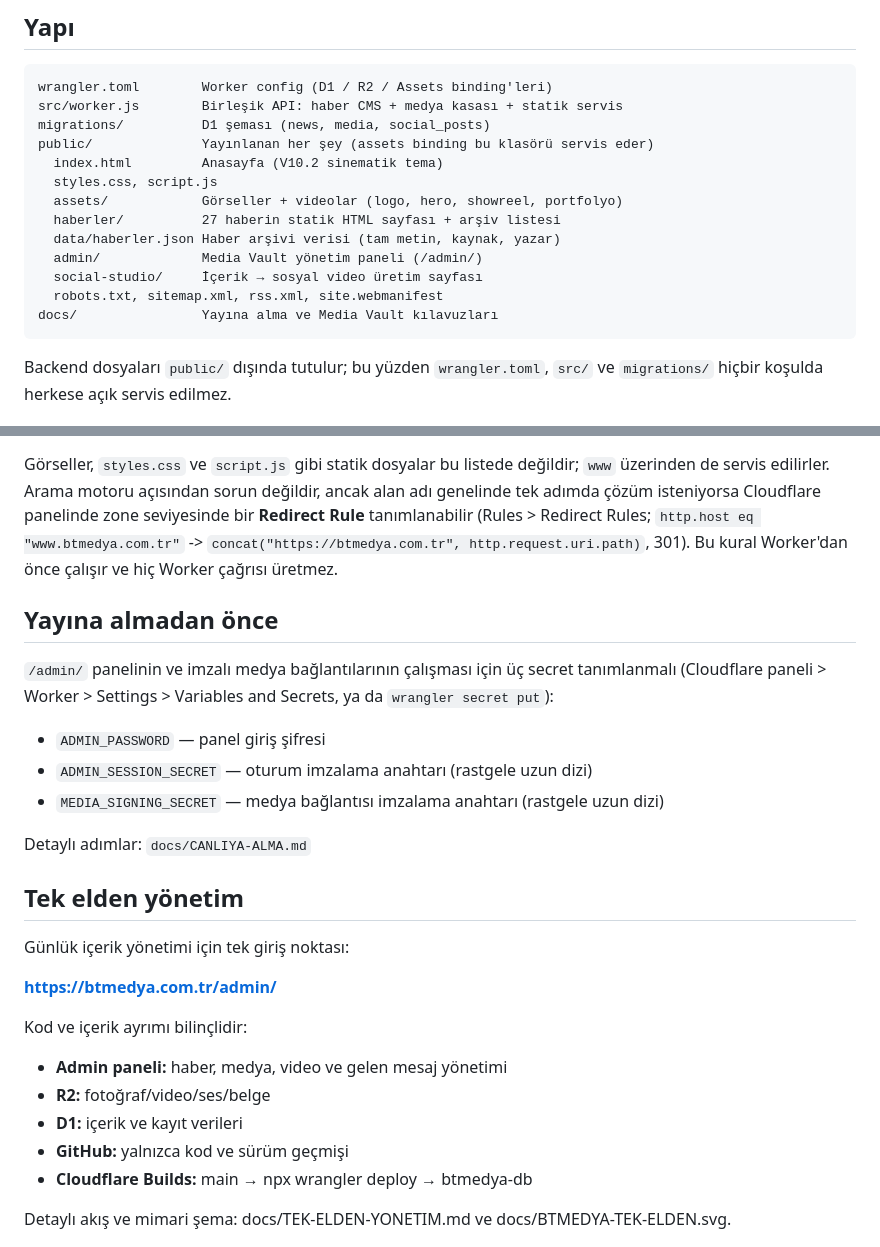
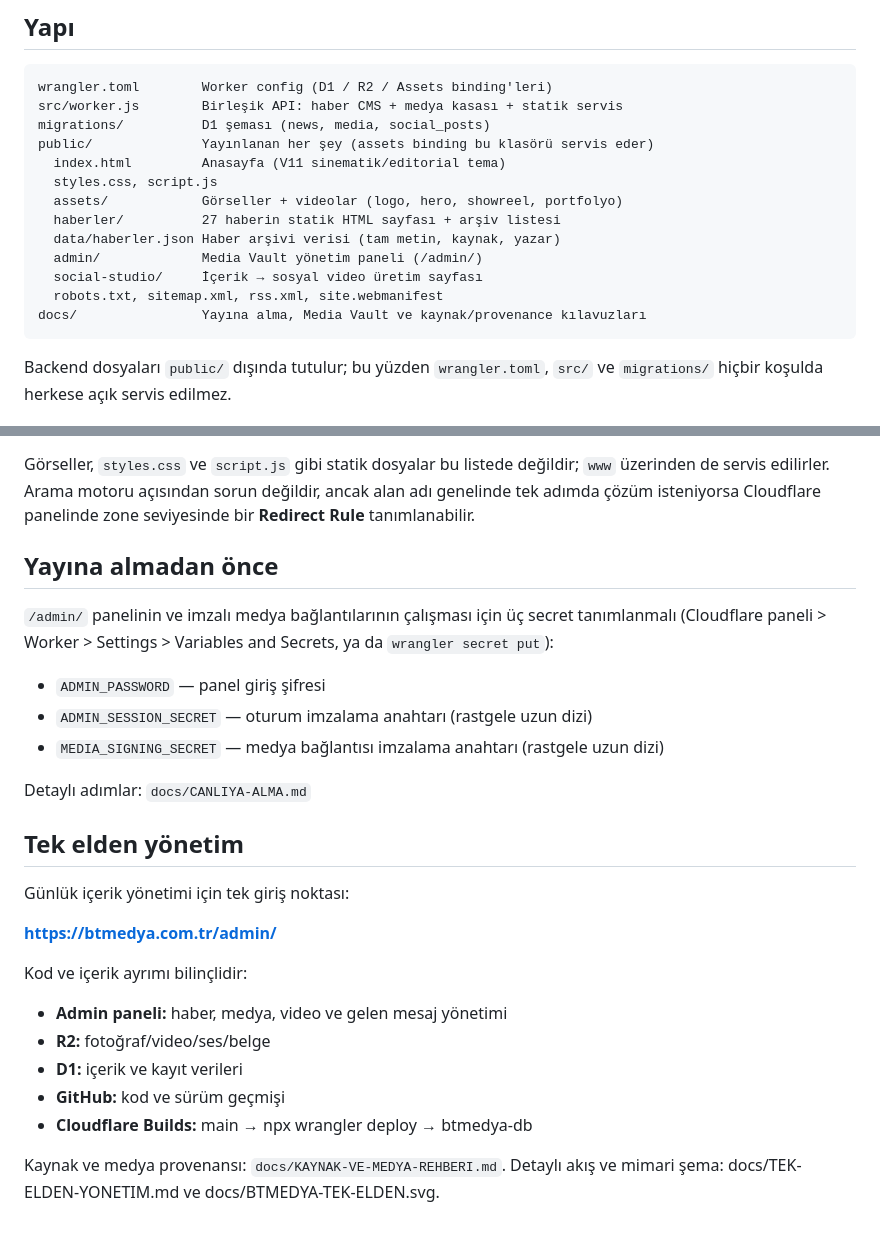
Before and after one commit to BTmedyajans/Btmedya-Ajans, a Markdown page: README.md, 2 parts joined by grey strips. Rendered like a GitHub page.

Commit message:
docs: align README with V11 and source provenance rules

````diff
--- a/README.md
+++ b/README.md
@@ -9,7 +9,7 @@ wrangler.toml        Worker config (D1 / R2 / Assets binding'leri)
 src/worker.js        Birleşik API: haber CMS + medya kasası + statik servis
 migrations/          D1 şeması (news, media, social_posts)
 public/              Yayınlanan her şey (assets binding bu klasörü servis eder)
-  index.html         Anasayfa (V10.2 sinematik tema)
+  index.html         Anasayfa (V11 sinematik/editorial tema)
   styles.css, script.js
   assets/            Görseller + videolar (logo, hero, showreel, portfolyo)
   haberler/          27 haberin statik HTML sayfası + arşiv listesi
@@ -17,7 +17,7 @@ public/              Yayınlanan her şey (assets binding bu klasörü servis ed
   admin/             Media Vault yönetim paneli (/admin/)
   social-studio/     İçerik → sosyal video üretim sayfası
   robots.txt, sitemap.xml, rss.xml, site.webmanifest
-docs/                Yayına alma ve Media Vault kılavuzları
+docs/                Yayına alma, Media Vault ve kaynak/provenance kılavuzları
 ```
 
 Backend dosyaları `public/` dışında tutulur; bu yüzden `wrangler.toml`, `src/` ve
@@ -62,9 +62,7 @@ adresinde 200 döner (yinelenen içerik).
 Görseller, `styles.css` ve `script.js` gibi statik dosyalar bu listede değildir;
 `www` üzerinden de servis edilirler. Arama motoru açısından sorun değildir, ancak
 alan adı genelinde tek adımda çözüm isteniyorsa Cloudflare panelinde zone
-seviyesinde bir **Redirect Rule** tanımlanabilir (Rules > Redirect Rules;
-`http.host eq "www.btmedya.com.tr"` -> `concat("https://btmedya.com.tr", http.request.uri.path)`,
-301). Bu kural Worker'dan önce çalışır ve hiç Worker çağrısı üretmez.
+seviyesinde bir **Redirect Rule** tanımlanabilir.
 
 ## Yayına almadan önce
 
@@ -78,7 +76,6 @@ ya da `wrangler secret put`):
 
 Detaylı adımlar: `docs/CANLIYA-ALMA.md`
 
-
 ## Tek elden yönetim
 
 Günlük içerik yönetimi için tek giriş noktası:
@@ -90,7 +87,8 @@ Kod ve içerik ayrımı bilinçlidir:
 - **Admin paneli:** haber, medya, video ve gelen mesaj yönetimi
 - **R2:** fotoğraf/video/ses/belge
 - **D1:** içerik ve kayıt verileri
-- **GitHub:** yalnızca kod ve sürüm geçmişi
+- **GitHub:** kod ve sürüm geçmişi
 - **Cloudflare Builds:** main → npx wrangler deploy → btmedya-db
 
+Kaynak ve medya provenansı: `docs/KAYNAK-VE-MEDYA-REHBERI.md`.
 Detaylı akış ve mimari şema: docs/TEK-ELDEN-YONETIM.md ve docs/BTMEDYA-TEK-ELDEN.svg.
````
